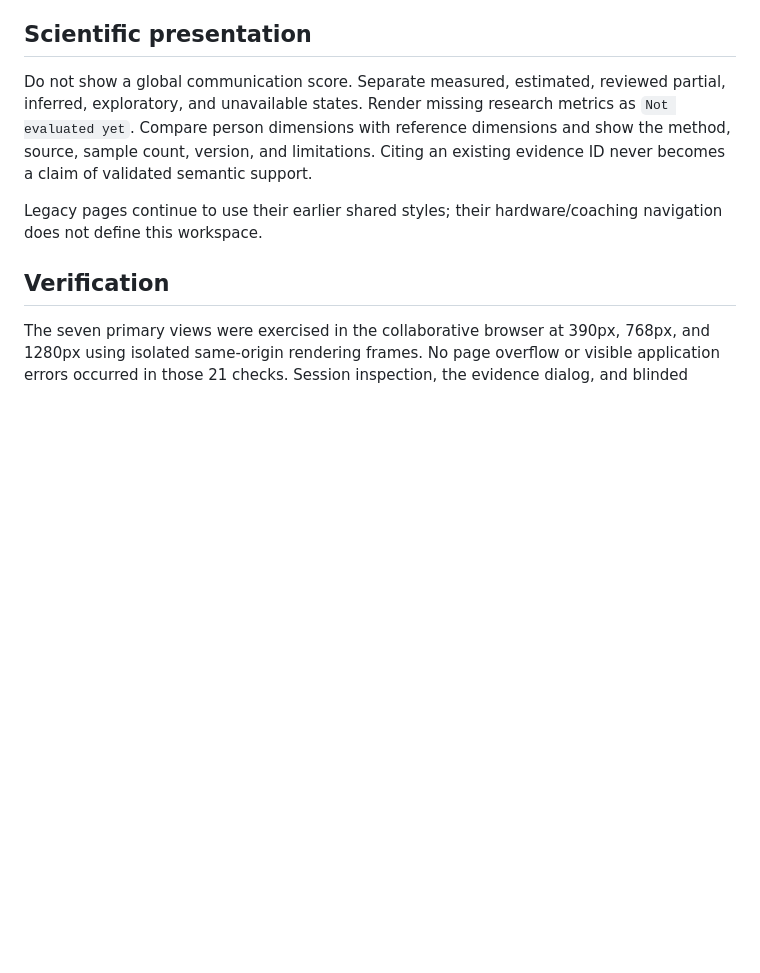
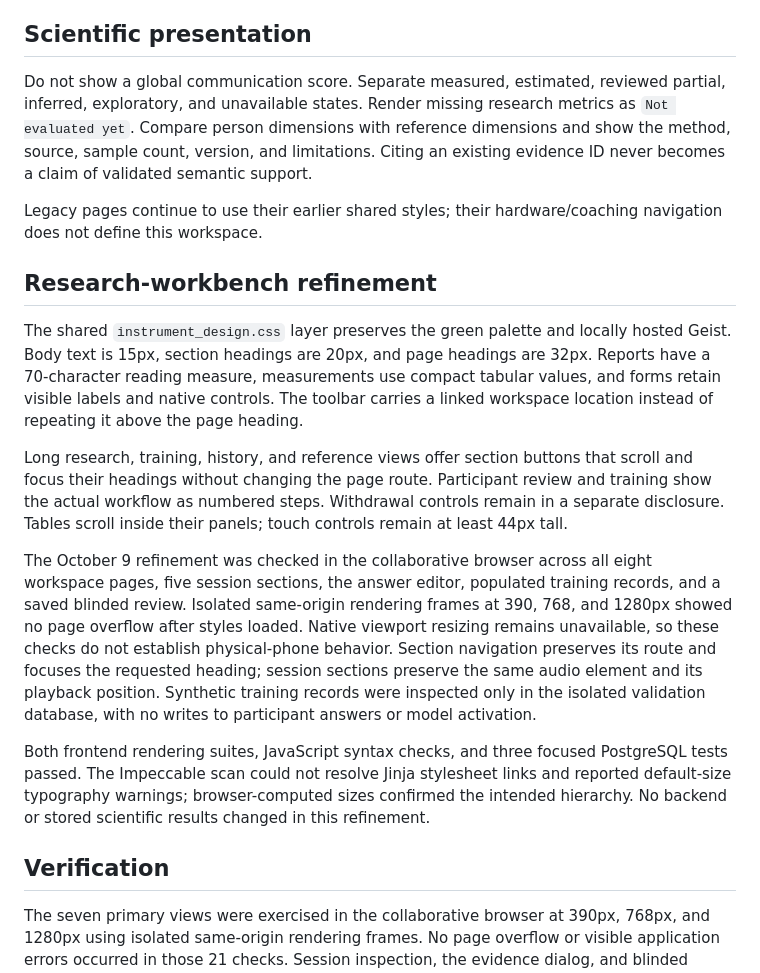
Before and after one commit to ArjunCodess/PSYCON, a Markdown page: DESIGN.md, the part around the change. Drawn GitHub-style; blank space fills up the shorter version.

```diff
--- a/DESIGN.md
+++ b/DESIGN.md
@@ -21,6 +21,16 @@ Mobile inputs use 16px text and controls have 44px touch targets. Long filenames
 Do not show a global communication score. Separate measured, estimated, reviewed partial, inferred, exploratory, and unavailable states. Render missing research metrics as `Not evaluated yet`. Compare person dimensions with reference dimensions and show the method, source, sample count, version, and limitations. Citing an existing evidence ID never becomes a claim of validated semantic support.
 
 Legacy pages continue to use their earlier shared styles; their hardware/coaching navigation does not define this workspace.
+
+## Research-workbench refinement
+
+The shared `instrument_design.css` layer preserves the green palette and locally hosted Geist. Body text is 15px, section headings are 20px, and page headings are 32px. Reports have a 70-character reading measure, measurements use compact tabular values, and forms retain visible labels and native controls. The toolbar carries a linked workspace location instead of repeating it above the page heading.
+
+Long research, training, history, and reference views offer section buttons that scroll and focus their headings without changing the page route. Participant review and training show the actual workflow as numbered steps. Withdrawal controls remain in a separate disclosure. Tables scroll inside their panels; touch controls remain at least 44px tall.
+
+The October 9 refinement was checked in the collaborative browser across all eight workspace pages, five session sections, the answer editor, populated training records, and a saved blinded review. Isolated same-origin rendering frames at 390, 768, and 1280px showed no page overflow after styles loaded. Native viewport resizing remains unavailable, so these checks do not establish physical-phone behavior. Section navigation preserves its route and focuses the requested heading; session sections preserve the same audio element and its playback position. Synthetic training records were inspected only in the isolated validation database, with no writes to participant answers or model activation.
+
+Both frontend rendering suites, JavaScript syntax checks, and three focused PostgreSQL tests passed. The Impeccable scan could not resolve Jinja stylesheet links and reported default-size typography warnings; browser-computed sizes confirmed the intended hierarchy. No backend or stored scientific results changed in this refinement.
 
 ## Verification
 
```
Also changed, not shown: README.md (+2 -0 lines).
